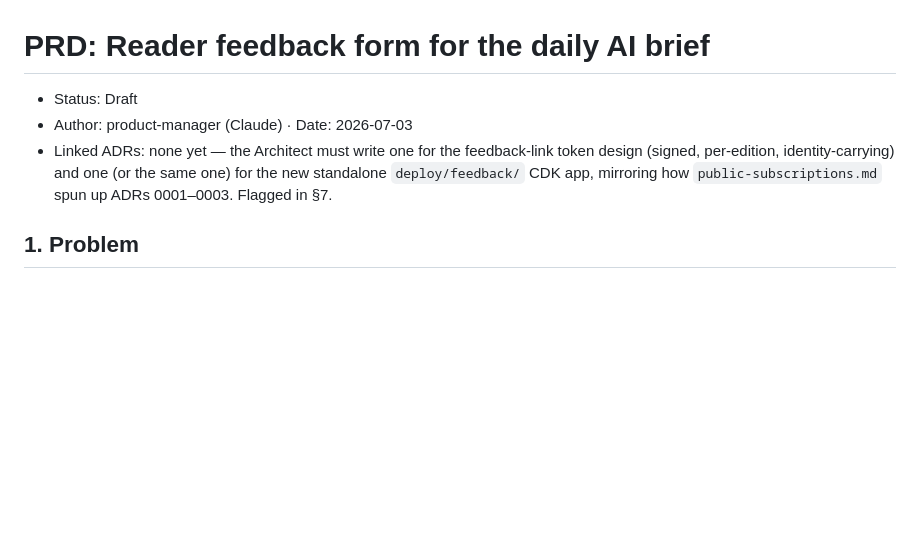
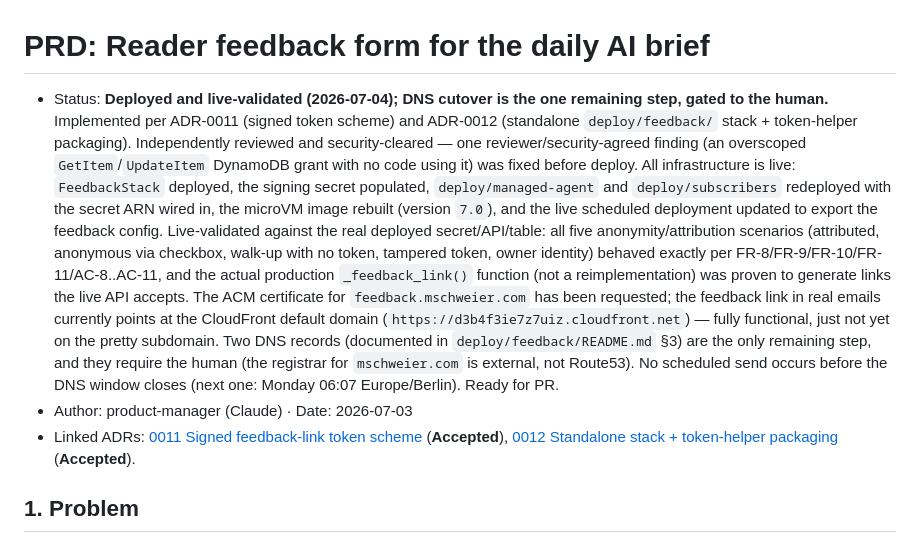
Before and after one commit to MarkusSchweier/daily-ai-brief-audio, a Markdown page: docs/prd/reader-feedback.md, the part around the change. Rendered like a GitHub page; blank space fills up the shorter version.

```diff
--- a/docs/prd/reader-feedback.md
+++ b/docs/prd/reader-feedback.md
@@ -1,11 +1,31 @@
 # PRD: Reader feedback form for the daily AI brief
 
-- Status: Draft
+- Status: **Deployed and live-validated (2026-07-04); DNS cutover is the one remaining
+  step, gated to the human.** Implemented per ADR-0011 (signed token scheme) and
+  ADR-0012 (standalone `deploy/feedback/` stack + token-helper packaging). Independently
+  reviewed and security-cleared — one reviewer/security-agreed finding (an overscoped
+  `GetItem`/`UpdateItem` DynamoDB grant with no code using it) was fixed before deploy.
+  All infrastructure is live: `FeedbackStack` deployed, the signing secret populated,
+  `deploy/managed-agent` and `deploy/subscribers` redeployed with the secret ARN wired
+  in, the microVM image rebuilt (version `7.0`), and the live scheduled deployment
+  updated to export the feedback config. Live-validated against the real deployed
+  secret/API/table: all five anonymity/attribution scenarios (attributed, anonymous via
+  checkbox, walk-up with no token, tampered token, owner identity) behaved exactly per
+  FR-8/FR-9/FR-10/FR-11/AC-8..AC-11, and the actual production `_feedback_link()`
+  function (not a reimplementation) was proven to generate links the live API accepts.
+  The ACM certificate for `feedback.mschweier.com` has been requested; the feedback link
+  in real emails currently points at the CloudFront default domain
+  (`https://d3b4f3ie7z7uiz.cloudfront.net`) — fully functional, just not yet on the
+  pretty subdomain. Two DNS records (documented in `deploy/feedback/README.md` §3) are
+  the only remaining step, and they require the human (the registrar for
+  `mschweier.com` is external, not Route53). No scheduled send occurs before the DNS
+  window closes (next one: Monday 06:07 Europe/Berlin). Ready for PR.
 - Author: product-manager (Claude)  ·  Date: 2026-07-03
-- Linked ADRs: none yet — the Architect must write one for the feedback-link token
-  design (signed, per-edition, identity-carrying) and one (or the same one) for the new
-  standalone `deploy/feedback/` CDK app, mirroring how `public-subscriptions.md` spun up
-  ADRs 0001–0003. Flagged in §7.
+- Linked ADRs:
+  [0011 Signed feedback-link token scheme](../adr/0011-feedback-link-signed-token-scheme.md)
+  (**Accepted**),
+  [0012 Standalone stack + token-helper packaging](../adr/0012-feedback-standalone-stack-and-token-helper-packaging.md)
+  (**Accepted**).
 
 ## 1. Problem
 
```
Also changed, not shown: deploy/feedback/README.md (+56 -23 lines), docs/prd/_active.md (+17 -10 lines).
